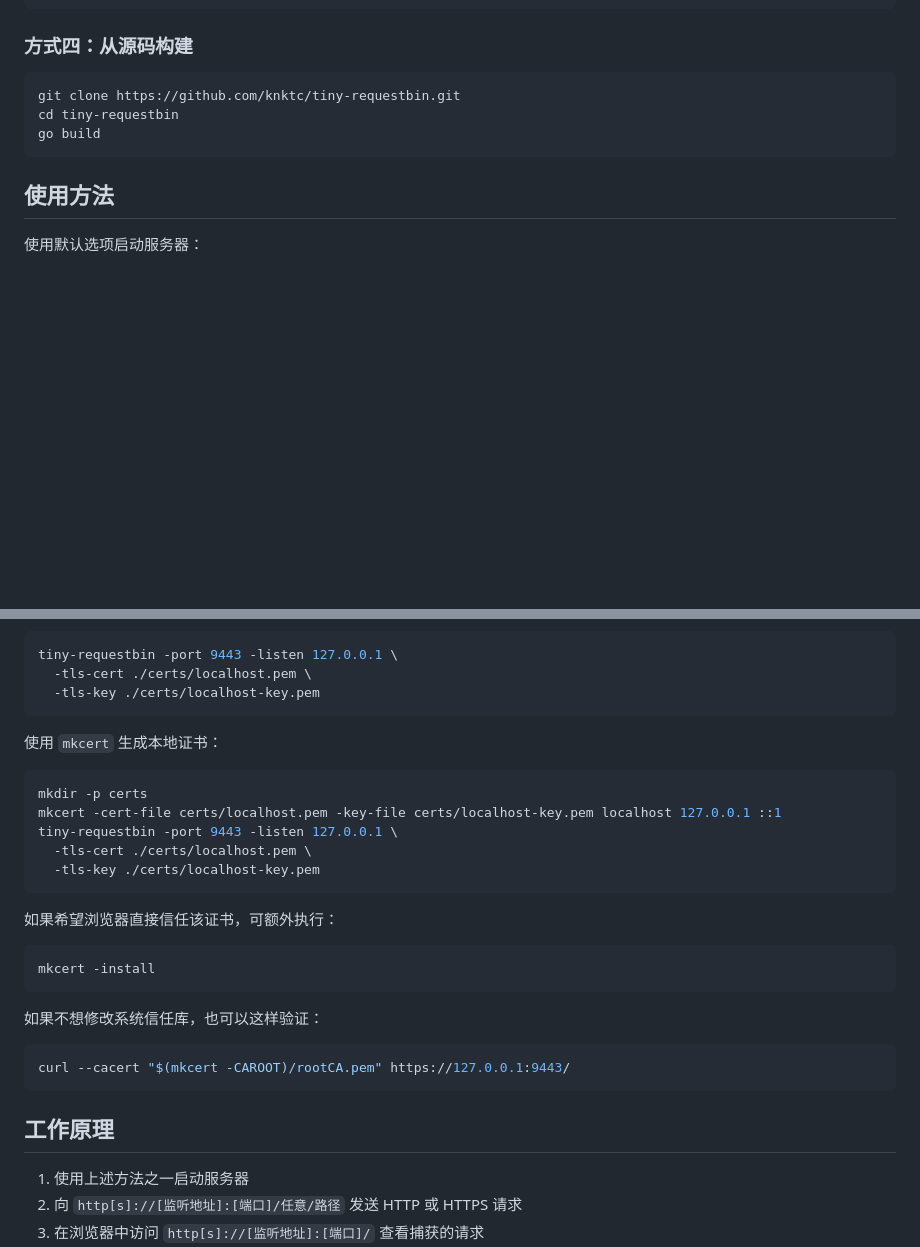
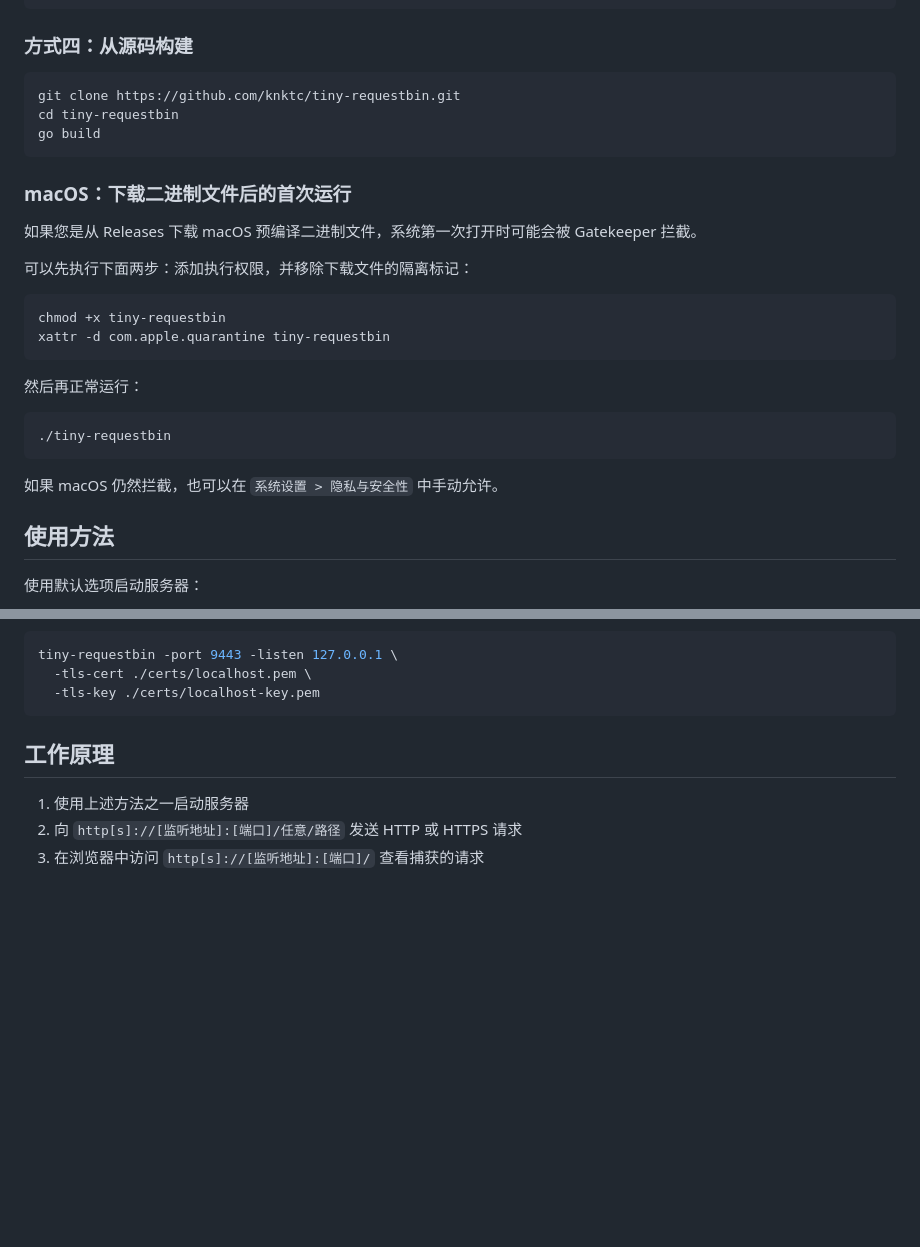
Before and after one commit to knktc/tiny-requestbin, a Markdown page: README_ZH_CN.md, 2 parts joined by grey strips. Rendered like a GitHub page; blank space fills up the shorter version.

````diff
--- a/README_ZH_CN.md
+++ b/README_ZH_CN.md
@@ -66,6 +66,25 @@ cd tiny-requestbin
 go build
 ```
 
+### macOS：下载二进制文件后的首次运行
+
+如果您是从 Releases 下载 macOS 预编译二进制文件，系统第一次打开时可能会被 Gatekeeper 拦截。
+
+可以先执行下面两步：添加执行权限，并移除下载文件的隔离标记：
+
+```bash
+chmod +x tiny-requestbin
+xattr -d com.apple.quarantine tiny-requestbin
+```
+
+然后再正常运行：
+
+```bash
+./tiny-requestbin
+```
+
+如果 macOS 仍然拦截，也可以在 `系统设置 > 隐私与安全性` 中手动允许。
+
 ## 使用方法
 
 使用默认选项启动服务器：
@@ -95,28 +114,6 @@ tiny-requestbin -port 9000 -listen 0.0.0.0 -max 1000 -cli
 tiny-requestbin -port 9443 -listen 127.0.0.1 \
   -tls-cert ./certs/localhost.pem \
   -tls-key ./certs/localhost-key.pem
-```
-
-使用 `mkcert` 生成本地证书：
-
-```bash
-mkdir -p certs
-mkcert -cert-file certs/localhost.pem -key-file certs/localhost-key.pem localhost 127.0.0.1 ::1
-tiny-requestbin -port 9443 -listen 127.0.0.1 \
-  -tls-cert ./certs/localhost.pem \
-  -tls-key ./certs/localhost-key.pem
-```
-
-如果希望浏览器直接信任该证书，可额外执行：
-
-```bash
-mkcert -install
-```
-
-如果不想修改系统信任库，也可以这样验证：
-
-```bash
-curl --cacert "$(mkcert -CAROOT)/rootCA.pem" https://127.0.0.1:9443/
 ```
 
 ## 工作原理
````
Also changed, not shown: README.md (+19 -22 lines).
